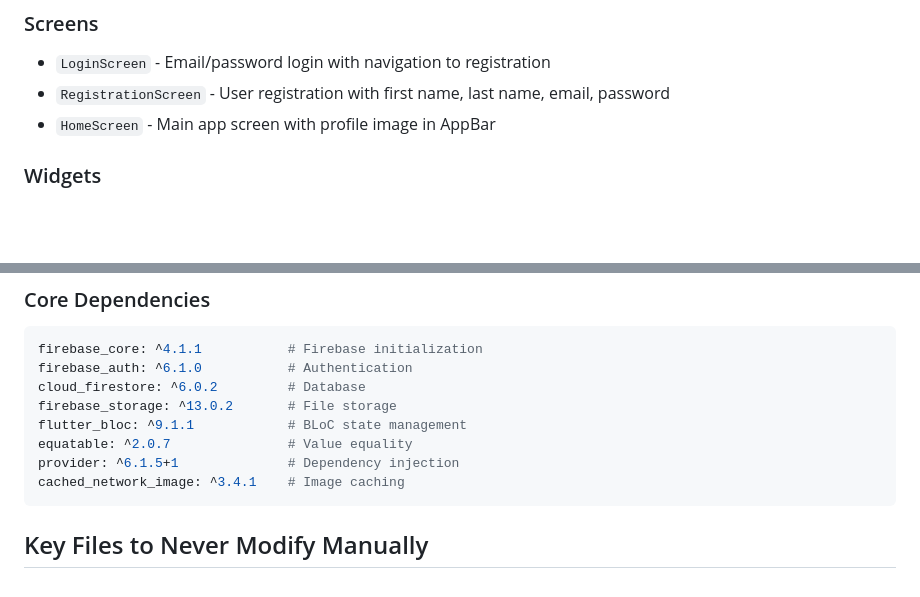
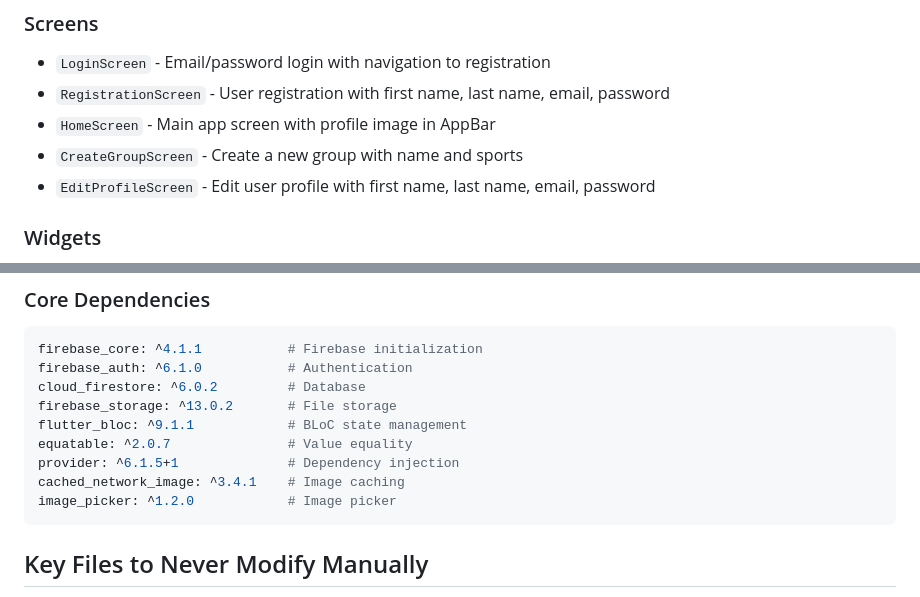
Before and after one commit to ricardocotillo/proplay, a Markdown page: CLAUDE.md, 2 parts joined by grey strips. GitHub-like rendering; blank space fills up the shorter version.

Commit message:
feat: add group creation and profile editing screens with image picker support

````diff
--- a/CLAUDE.md
+++ b/CLAUDE.md
@@ -117,6 +117,8 @@ class UserModel {
 - `LoginScreen` - Email/password login with navigation to registration
 - `RegistrationScreen` - User registration with first name, last name, email, password
 - `HomeScreen` - Main app screen with profile image in AppBar
+- `CreateGroupScreen` - Create a new group with name and sports
+- `EditProfileScreen` - Edit user profile with first name, last name, email, password
 
 ### Widgets
 - `AppDrawer` - Side drawer with user profile and menu options
@@ -210,6 +212,7 @@ flutter_bloc: ^9.1.1            # BLoC state management
 equatable: ^2.0.7               # Value equality
 provider: ^6.1.5+1              # Dependency injection
 cached_network_image: ^3.4.1    # Image caching
+image_picker: ^1.2.0            # Image picker
 ```
 
 ## Key Files to Never Modify Manually
````
